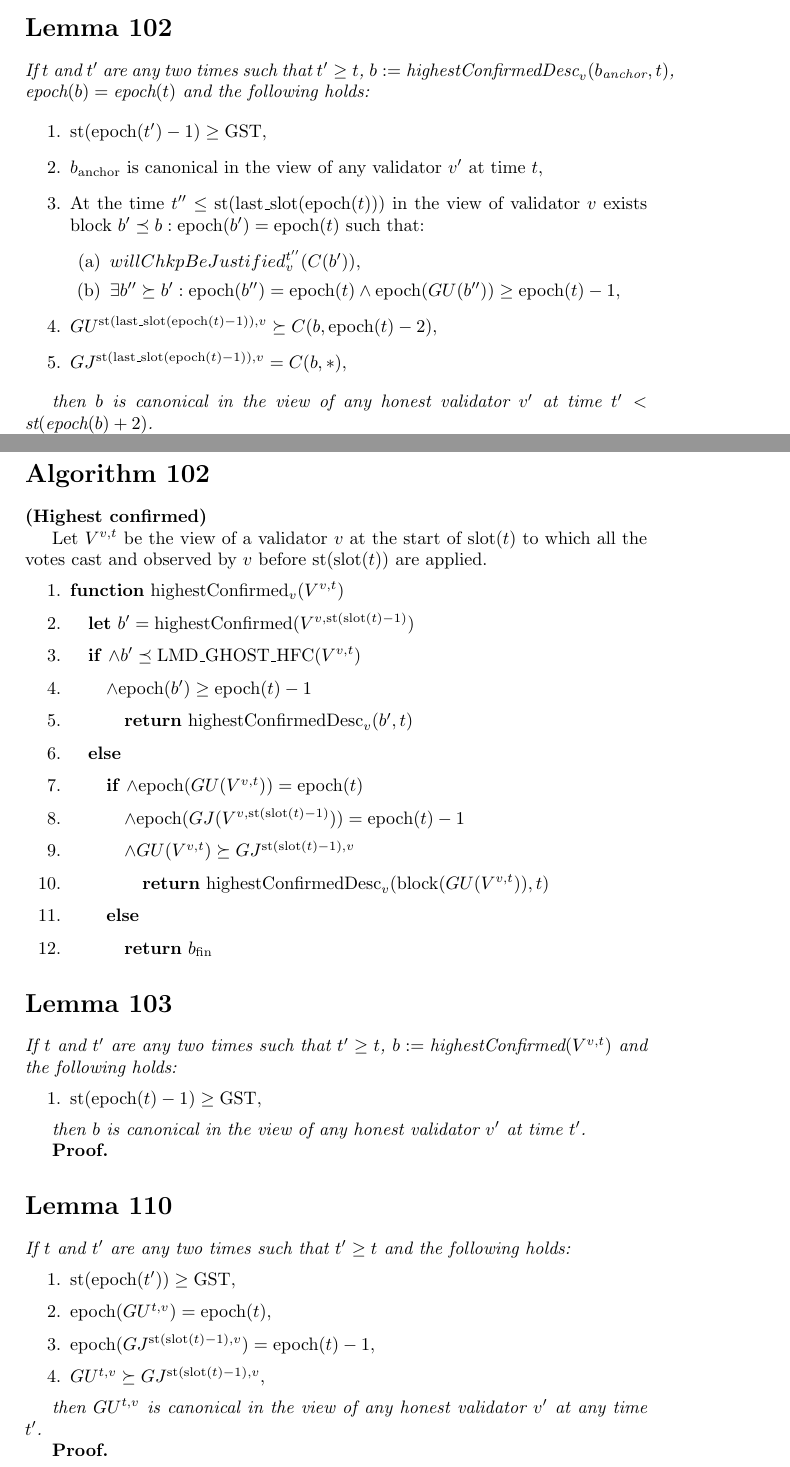
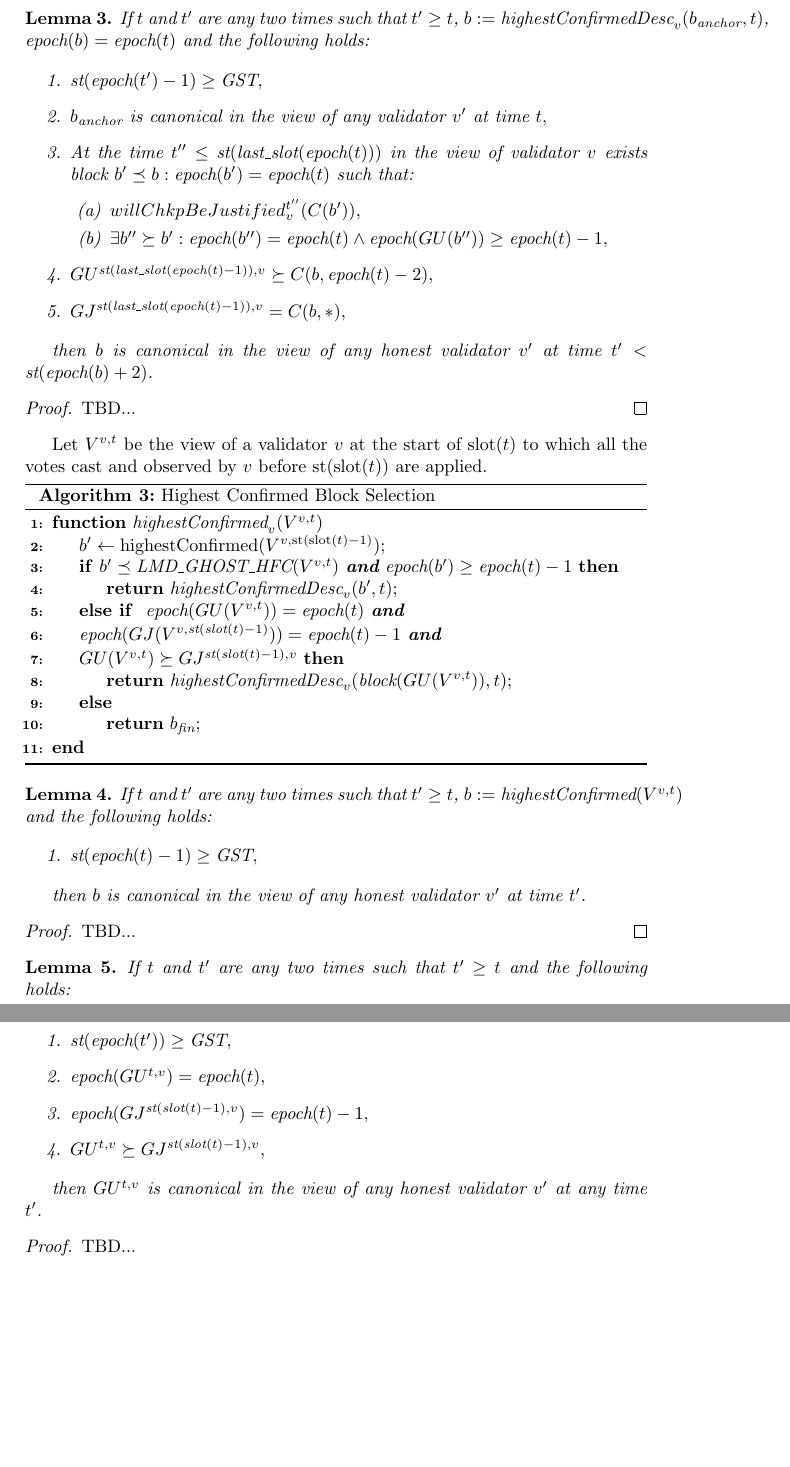
Before and after one commit to mkalinin/confirmation-rule, a LaTeX document (proof.tex): two parts of pages 3 and 4 of 5 before the commit and two parts of pages 3 and 4 of 4 after it, joined at a grey line, cut so that both start at the same text, the shorter picture padded with empty space. Compiled offline with pdfLaTeX.

Commit message:
Fix some latex formatting (#11)
* Fix latex formatting

* Fix algos as well

```diff
--- a/proof.tex
+++ b/proof.tex
@@ -1,6 +1,14 @@
 \documentclass{article}
 \usepackage{amsmath, amssymb, amsthm}
 \usepackage{hyperref}
+\usepackage[linesnumbered,ruled]{algorithm2e}
+\SetKwProg{Fn}{function}{}{end}
+\SetNlSty{textbf}{}{:}
+
+
+\newtheorem{lemma}{Lemma}
+\newtheorem{definition}{Definition}
+
 
 \begin{document}
 
@@ -87,6 +114,7 @@ See:
 
-\section*{Lemma 102}
-\textit{If $t$ and $t'$ are any two times such that $t' \geq t$, $b := \text{highestConfirmedDesc}_v(b_{\text{anchor}}, t)$, $\text{epoch}(b) = \text{epoch}(t)$ and the following holds:}
+
+\begin{lemma}
+   If $t$ and $t'$ are any two times such that $t' \geq t$, $b := \text{highestConfirmedDesc}_v(b_{\text{anchor}}, t)$, $\text{epoch}(b) = \text{epoch}(t)$ and the following holds:
 
     \begin{enumerate}
         \item $\text{st}(\text{epoch}(t') - 1) \geq \text{GST},$
@@ -100,44 +128,56 @@ See:
         \item $GJ^{\text{st}(\text{last\_slot}(\text{epoch}(t) - 1)),v} = C(b, *),$
     \end{enumerate}
 
-\textit{then $b$ is canonical in the view of any honest validator $v'$ at time $t' < \text{st}(\text{epoch}(b) + 2)$.}
+    then $b$ is canonical in the view of any honest validator $v'$ at time $t' < \text{st}(\text{epoch}(b) + 2)$.
+\end{lemma}
 
-\textbf{Proof.}
-...
+\begin{proof}
+    TBD...
+\end{proof}
 
-\section*{Algorithm 102}
-\textbf{(Highest confirmed)}
+% \section*{Algorithm 102}
+% \textbf{(Highest confirmed)}
 
 Let $V^{v,t}$ be the view of a validator $v$ at the start of $\text{slot}(t)$ to which all the votes cast and observed by $v$ before $\text{st}(\text{slot}(t))$ are applied.
 
-\begin{enumerate}
-    \item \textbf{function} highestConfirmed$_v(V^{v,t})$
-    \item \quad \textbf{let} $b' = \text{highestConfirmed}(V^{v, \text{st}(\text{slot}(t) - 1)})$
-    \item \quad \textbf{if} $\wedge b' \preceq \text{LMD\_GHOST\_HFC}(V^{v, t})$
-    \item \quad \quad $\wedge \text{epoch}(b') \geq \text{epoch}(t) - 1$
-    \item \quad \quad \quad \textbf{return} $\text{highestConfirmedDesc}_v(b', t)$
-    \item \quad \textbf{else}
-    \item \quad \quad \textbf{if} $\wedge \text{epoch}(GU(V^{v, t})) = \text{epoch}(t)$
-    \item \quad \quad \quad $\wedge \text{epoch}(GJ(V^{v, \text{st}(\text{slot}(t) - 1)})) = \text{epoch}(t) - 1$
-    \item \quad \quad \quad $\wedge GU(V^{v,t}) \succeq GJ^{\text{st}(\text{slot}(t) - 1), v}$
-    \item \quad \quad \quad \quad \textbf{return} $\text{highestConfirmedDesc}_v(\text{block}(GU(V^{v,t})), t)$
-    \item \quad \quad \textbf{else}
-    \item \quad \quad \quad \textbf{return} $b_{\text{fin}}$
-\end{enumerate}
+\begin{algorithm}[H]
+\SetAlgoNoLine
+\Fn{$\text{highestConfirmed}_v(V^{v,t})$}{
+    $b' \gets \text{highestConfirmed}(V^{v, \text{st}(\text{slot}(t) - 1)})$\;
+    \uIf{$b' \preceq \text{LMD\_GHOST\_HFC}(V^{v,t})$ \textbf{and} $\text{epoch}(b') \geq \text{epoch}(t) - 1$}{
+        \Return{$\text{highestConfirmedDesc}_v(b', t)$}\;
+    }
+    \uElseIf{
+        $\text{epoch}(GU(V^{v,t})) = \text{epoch}(t)$ \textbf{and} \\
+        $\text{epoch}(GJ(V^{v, \text{st}(\text{slot}(t) - 1)})) = \text{epoch}(t) - 1$ \textbf{and} \\
+        $GU(V^{v,t}) \succeq GJ^{\text{st}(\text{slot}(t) - 1), v}$
+    }{
+        \Return{$\text{highestConfirmedDesc}_v(\text{block}(GU(V^{v,t})), t)$}\;
+    }
+    \uElse{
+        \Return{$b_{\text{fin}}$}\;
+    }
+}
+\caption{Highest Confirmed Block Selection}
+\end{algorithm}
 
-\section*{Lemma 103}
-\textit{If $t$ and $t'$ are any two times such that $t' \geq t$, $b := \text{highestConfirmed}(V^{v,t})$ and the following holds:}
+\begin{lemma}
+    If $t$ and $t'$ are any two times such that $t' \geq t$, $b := \text{highestConfirmed}(V^{v,t})$ and the following holds:
 
     \begin{enumerate}
         \item $\text{st}(\text{epoch}(t) - 1) \geq \text{GST},$
     \end{enumerate}
 
-\textit{then $b$ is canonical in the view of any honest validator $v'$ at time $t'$.}
+    then $b$ is canonical in the view of any honest validator $v'$ at time $t'$.
+\end{lemma}
 
-\textbf{Proof.}
+\begin{proof}
+    TBD...
+\end{proof}
 
-\section*{Lemma 110}
-\textit{If $t$ and $t'$ are any two times such that $t' \geq t$ and the following holds:}
+
+\begin{lemma}
+    If $t$ and $t'$ are any two times such that $t' \geq t$ and the following holds:
 
     \begin{enumerate}
         \item $\text{st}(\text{epoch}(t')) \geq \text{GST},$
@@ -146,7 +186,9 @@ Let $V^{v,t}$ be the view of a validator $v$ at the start of $\text{slot}(t)$ to
         \item $GU^{t,v} \succeq GJ^{\text{st}(\text{slot}(t)-1),v},$
     \end{enumerate}
 
-\textit{then $GU^{t,v}$ is canonical in the view of any honest validator $v'$ at any time $t'$.}
+then $GU^{t,v}$ is canonical in the view of any honest validator $v'$ at any time $t'$.
+\end{lemma}
 
-\textbf{Proof.}
+\begin{proof}
+    TBD...
 
```
Also changed, not shown: proof.tex (113 more changed lines). Lines whose indentation alone changed are shown as unchanged.
